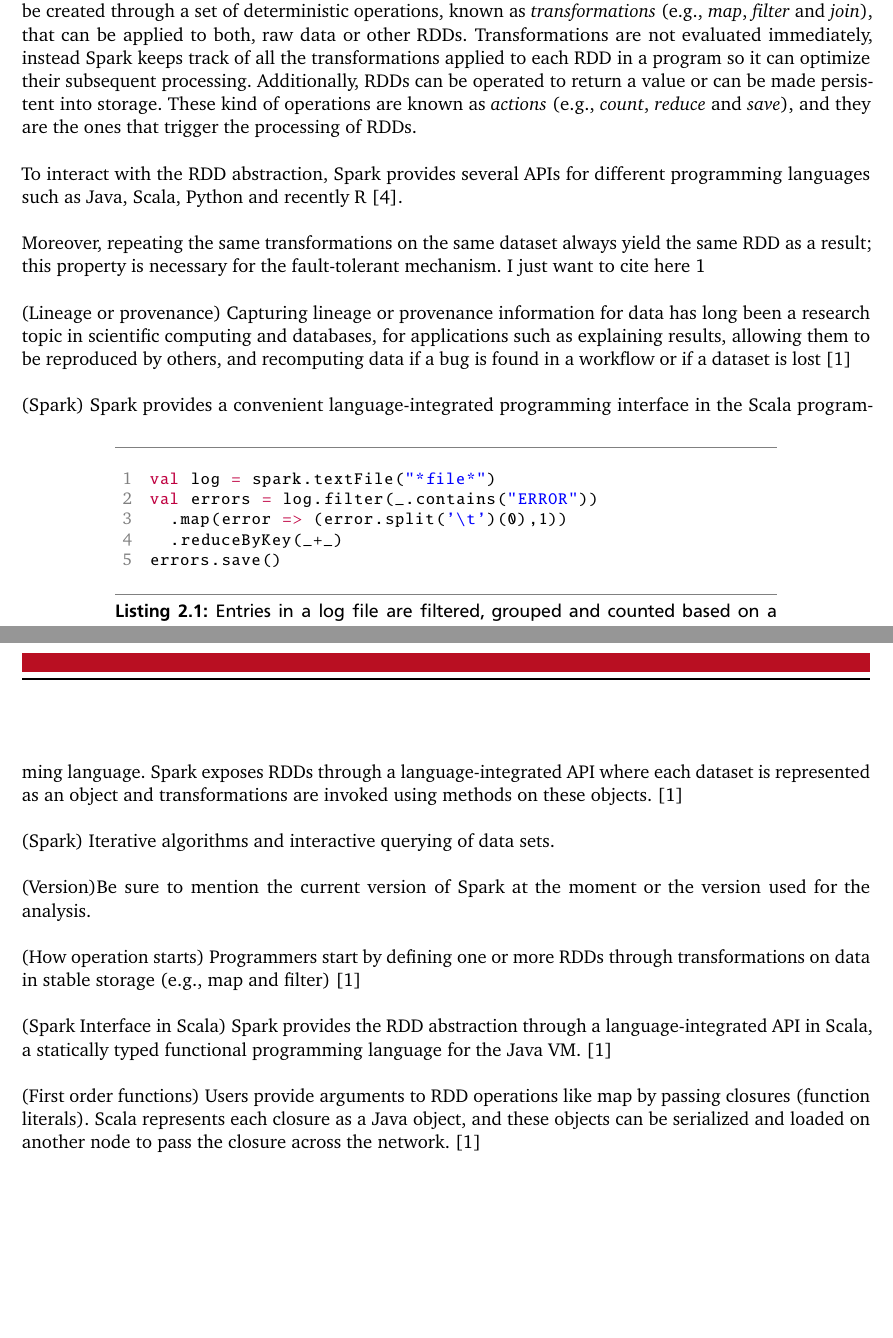
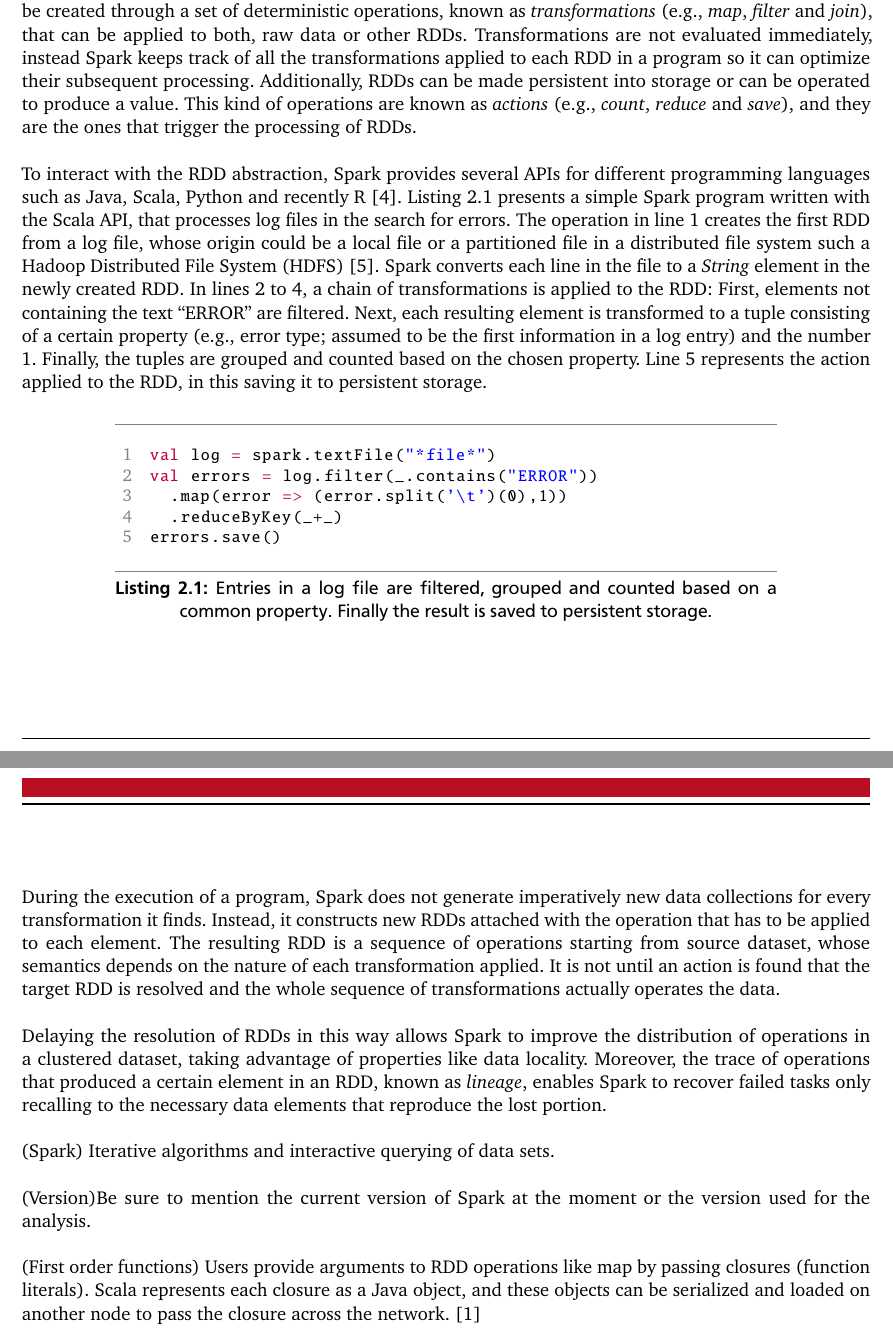
Before and after one commit to omrsin/thesis-report, a LaTeX thesis (thesis.tex, which reads parts/relatedwork/spark.tex): two parts of pages 6 and 7 of 23, joined at a grey line, cut so that both start at the same text, the shorter picture padded with empty space. The pictures show the PDF file thesis.pdf that the author committed with the source.

Commit message:
Continues with the Spark related work section

```diff
--- a/parts/relatedwork/spark.tex
+++ b/parts/relatedwork/spark.tex
@@ -9 +9,2 @@ The working units in Spark are called \textit{\acrlongpl{abb:rdd}}, better known
 
+To interact with the \acrshort{acr:rdd} abstraction, Spark provides several \acrshortpl{acr:api} for different programming languages such as Java, Scala, Python and recently R~\cite{Venkataraman2016}. Listing~\ref{lst:spark} presents a simple Spark program written with the Scala \acrshort{acr:api}, that processes log files in the search for errors. The operation in line~\ref{lst:ln:spark:conf} creates the first \acrshort{acr:rdd} from a log file, whose origin could be a local file or a partitioned file in a distributed file system such a \acrfull{acr:hdfs}~\cite{WebHadoop2017}. Spark converts each line in the file to a \textit{String} element in the newly created \acrshort{acr:rdd}. In lines~\ref{lst:ln:spark:transformations-begin} to~\ref{lst:ln:spark:transformations-end}, a chain of transformations is applied to the \acrshort{acr:rdd}: First, elements not containing the text ``ERROR'' are filtered. Next, each resulting element is transformed to a tuple consisting of a certain property (e.g., error type; assumed to be the first information in a log entry) and the number 1. Finally, the tuples are grouped and counted based on the chosen property. Line~\ref{lst:ln:spark:actions} represents the action applied to the \acrshort{acr:rdd}, in this saving it to persistent storage.
@@ -12,7 +12,6 @@ To interact with the \acrshort{abb:rdd} abstraction, Spark provides several \acr
 \begin{lstlisting}[
 	language=Scala,
 	float,
-	caption={[Log processing with Spark] Entries in a log file are filtered, grouped and counted based on a common property.},
+	caption={[Log processing with Spark] Entries in a log file are filtered, grouped and counted based on a common property. Finally the result is saved to persistent storage.},
 	label=lst:spark
 ]
-val log = spark.textFile("*file*") /*# \label{lst:spark:ln:conf} #*/
@@ -20,21 +20,18 @@ val errors = log.filter(_.contains("ERROR"))
 	.map(error => (error.split('\t')(0),1))
-	.reduceByKey(_+_)
-errors.save()
+	.reduceByKey(_+_) /*# \label{lst:ln:spark:transformations-end} #*/
+errors.save() /*# \label{lst:ln:spark:actions} #*/
 \end{lstlisting}
 
-Moreover, repeating the same transformations on the same dataset always yield the same RDD as a result; this property is necessary for the fault-tolerant mechanism. I just want to cite here \ref{lst:spark:ln:conf}
+% TODO: Glossary entries: Spark, RDD, Distributed File System, data locality, lineage
+During the execution of a program, Spark does not generate imperatively new data collections for every transformation it finds. Instead, it constructs new \acrshortpl{acr:rdd} attached with the operation that has to be applied to each element. The resulting \acrshort{acr:rdd} is a sequence of operations starting from source dataset, whose semantics depends on the nature of each transformation applied. It is not until an action is found that the target \acrshort{acr:rdd} is resolved and the whole sequence of transformations actually operates the data.
 
-(Lineage or provenance) Capturing lineage or provenance information for data has long been a research topic in scientific computing and databases, for applications such as explaining results, allowing them to be reproduced by others, and recomputing data if a bug is found in a workflow or if a dataset is lost \cite{Zaharia2012a}
+Delaying the resolution of \acrshortpl{acr:rdd} in this way allows Spark to improve the distribution of operations in a clustered dataset, taking advantage of properties like data locality. Moreover, the trace of operations that produced a certain element in an \acrshort{acr:rdd}, known as \textit{\gls{gls:lineage}}, enables Spark to recover failed tasks only recalling to the necessary data elements that reproduce the lost portion.
 
-(Spark) Spark provides a convenient language-integrated programming interface in the Scala programming language. Spark exposes RDDs through a language-integrated API where each dataset is represented as an object and transformations are invoked using methods on these objects. \cite{Zaharia2012a}
 
 (Spark) Iterative algorithms and interactive querying of data sets.
 
 (Version)Be sure to mention the current version of Spark at the moment or the version used for the analysis.
 
-(How operation starts) Programmers start by defining one or more RDDs through transformations on data in stable storage (e.g., map and filter) \cite{Zaharia2012a}
-
-(Spark Interface in Scala) Spark provides the RDD abstraction through a language-integrated API in Scala, a statically typed functional programming language for the Java VM. \cite{Zaharia2012a}
 
 (First order functions) Users provide arguments to RDD operations like map by passing closures (function literals). Scala represents each closure as a Java object, and these objects can be serialized and loaded on another node to pass the closure across the network. \cite{Zaharia2012a}
 
```
Also changed, not shown: webresources.bib (+7 -2 lines), thesis.pdf, parts/relatedwork/spark.tex (6 more changed lines).
